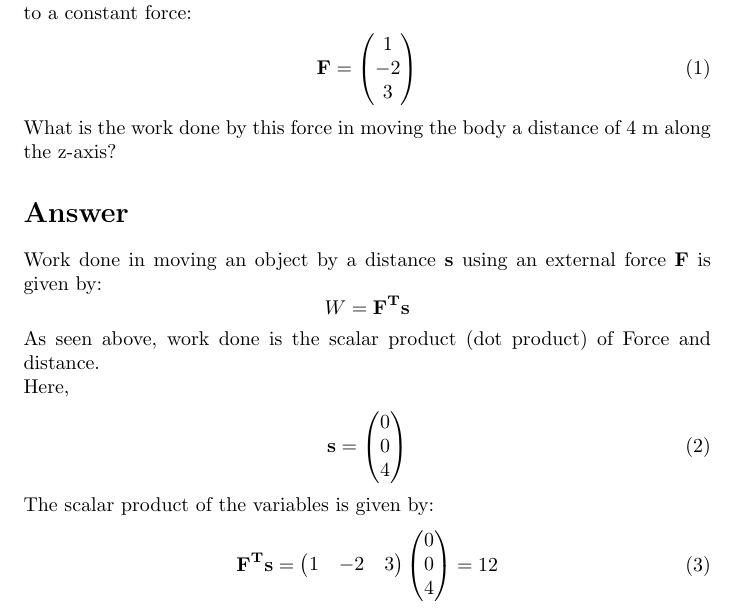
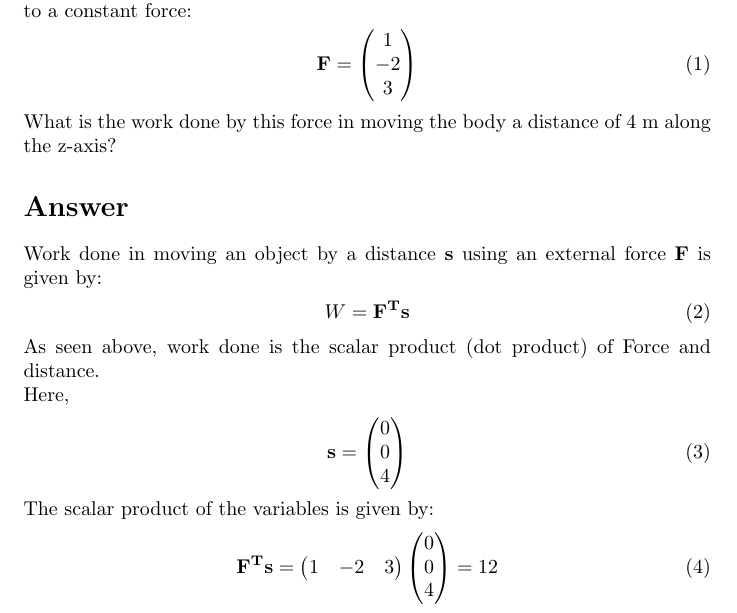
Before and after one commit to anjanavasudevan/grad_schoolwork, a LaTeX problem sheet (EE5609/Assignment1/latex/Assignment1.tex): part of the page, cut so that both start at the same text. Compiled offline with pdfLaTeX.

Commit message:
Update Assignment1.tex

```diff
--- a/EE5609/Assignment1/latex/Assignment1.tex
+++ b/EE5609/Assignment1/latex/Assignment1.tex
@@ -21,7 +21,9 @@ A body constrained to move along the z-axis of a coordinate system is subject to
 What is the work done by this force in moving the body a distance of 4 m along the z-axis?
 \section*{Answer}
 Work done in moving an object by a distance \textbf{s} using an external force \textbf{F} is given by:
-$$W = \mathbf{F^Ts}$$
+\begin{align}
+W = \mathbf{F^Ts}
+\end{align}
 As seen above, work done is the scalar product (dot product) of Force and distance.
 \\Here,
 \begin{align}
```
